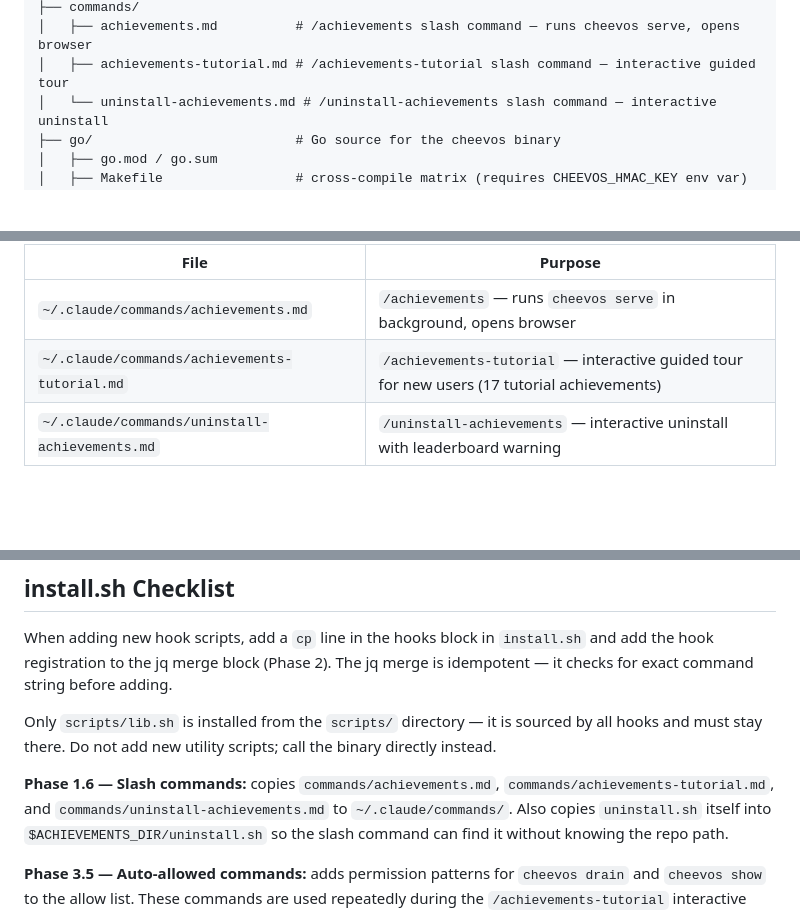
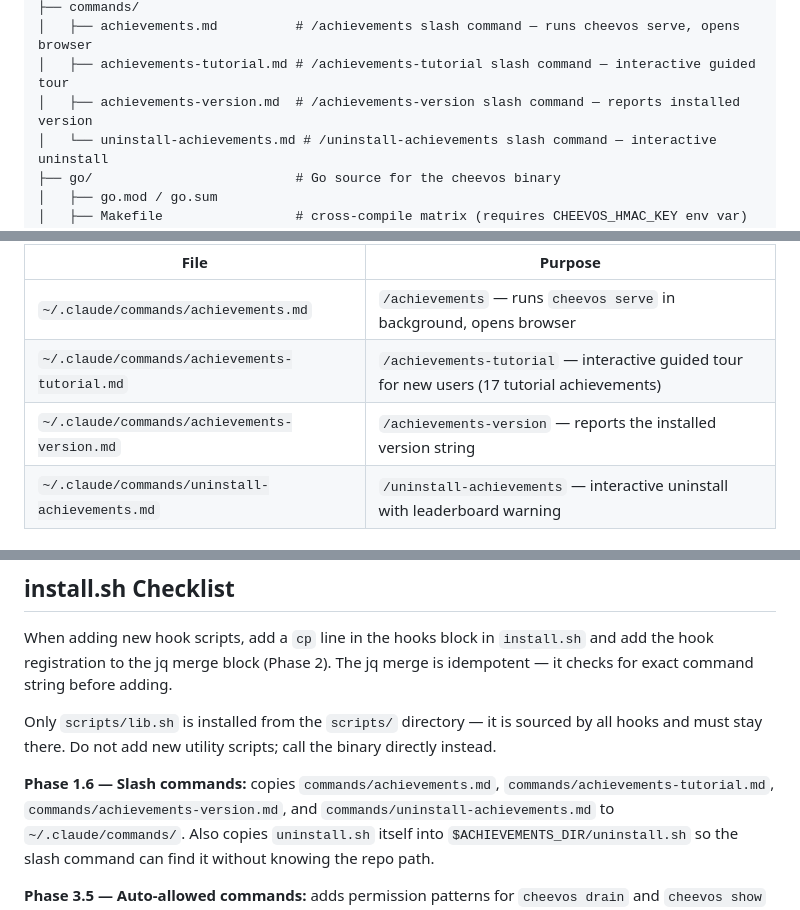
Before and after one commit to KyleLavorato/claude-cheevos, a Markdown page: .claude/claude.md, 3 parts joined by grey strips. GitHub-like rendering; blank space fills up the shorter version.

```diff
--- a/.claude/claude.md
+++ b/.claude/claude.md
@@ -22,6 +22,7 @@ cheevos/
 ├── commands/
 │   ├── achievements.md          # /achievements slash command — runs cheevos serve, opens browser
 │   ├── achievements-tutorial.md # /achievements-tutorial slash command — interactive guided tour
+│   ├── achievements-version.md  # /achievements-version slash command — reports installed version
 │   └── uninstall-achievements.md # /uninstall-achievements slash command — interactive uninstall
 ├── go/                          # Go source for the cheevos binary
 │   ├── go.mod / go.sum
@@ -83,6 +84,7 @@ Slash commands are installed to `~/.claude/commands/` (not inside `achievements/
 |---|---|
 | `~/.claude/commands/achievements.md` | `/achievements` — runs `cheevos serve` in background, opens browser |
 | `~/.claude/commands/achievements-tutorial.md` | `/achievements-tutorial` — interactive guided tour for new users (17 tutorial achievements) |
+| `~/.claude/commands/achievements-version.md` | `/achievements-version` — reports the installed version string |
 | `~/.claude/commands/uninstall-achievements.md` | `/uninstall-achievements` — interactive uninstall with leaderboard warning |
 
 ## Install and Test
@@ -617,7 +619,7 @@ Only `scripts/lib.sh` is installed from the `scripts/` directory — it is sourc
 and must stay there. Do not add new utility scripts; call the binary directly instead.
 
 **Phase 1.6 — Slash commands:** copies `commands/achievements.md`,
-`commands/achievements-tutorial.md`, and `commands/uninstall-achievements.md` to
+`commands/achievements-tutorial.md`, `commands/achievements-version.md`, and `commands/uninstall-achievements.md` to
 `~/.claude/commands/`. Also copies `uninstall.sh` itself into
 `$ACHIEVEMENTS_DIR/uninstall.sh` so the slash command can find it without knowing
 the repo path.
```
Also changed, not shown: README.md (+16 -14 lines), docs/auto-update.md (+18 -2 lines).
